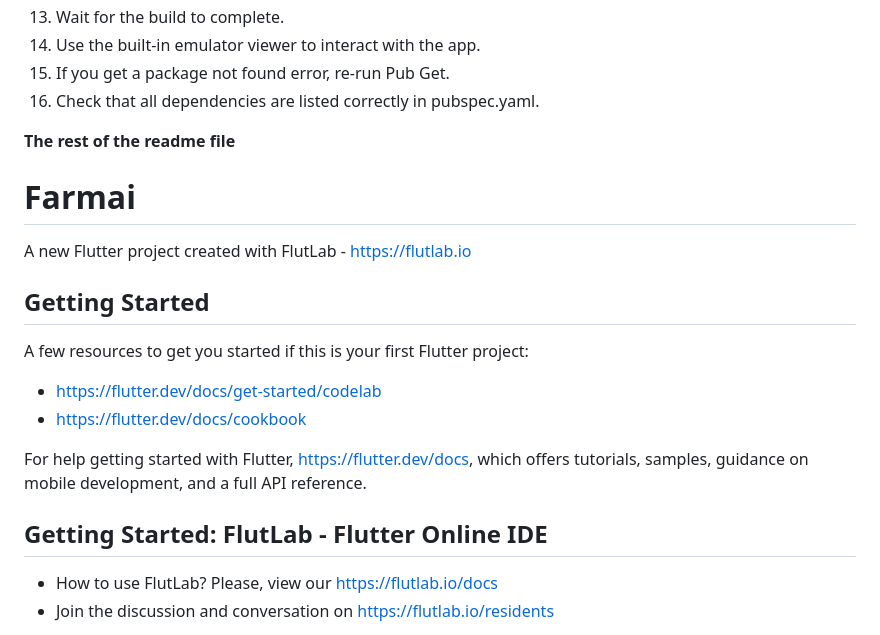
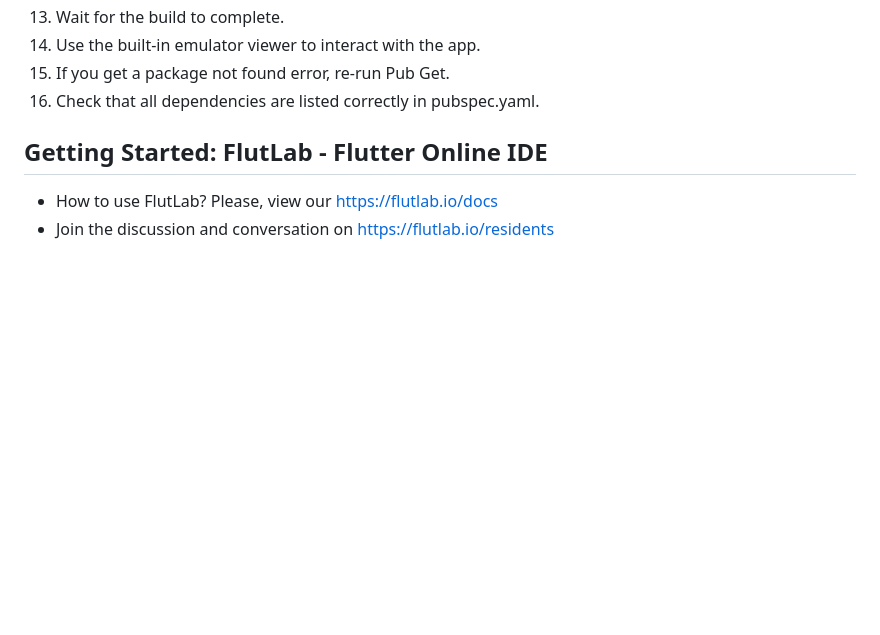
Before and after one commit to IANSEZI/FarmerAI, a Markdown page: README.md, the part around the change printed below. Drawn GitHub-style; blank space fills up the shorter version.

```diff
--- a/README.md
+++ b/README.md
@@ -28,22 +63,6 @@
 15. If you get a package not found error, re-run Pub Get.
 16. Check that all dependencies are listed correctly in pubspec.yaml.
 
-**The rest of the readme file**
-
-# Farmai
-
-A new Flutter project created with FlutLab - https://flutlab.io
-
-## Getting Started
-
-A few resources to get you started if this is your first Flutter project:
-
-- https://flutter.dev/docs/get-started/codelab
-- https://flutter.dev/docs/cookbook
-
-For help getting started with Flutter,
-https://flutter.dev/docs, which offers tutorials,
-samples, guidance on mobile development, and a full API reference.
 
 ## Getting Started: FlutLab - Flutter Online IDE
 
```
Also changed, not shown: other parts of README.md (+36 -1 lines).
